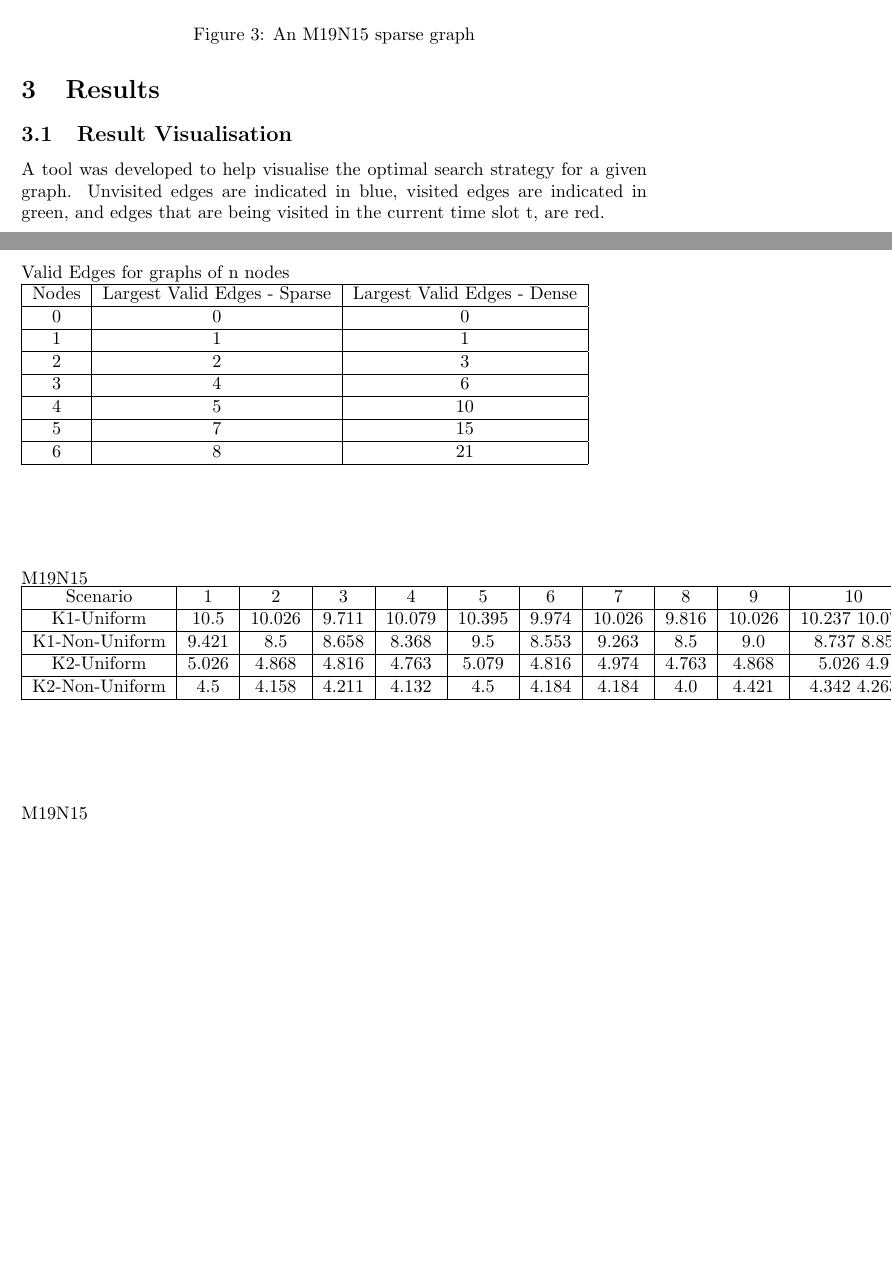
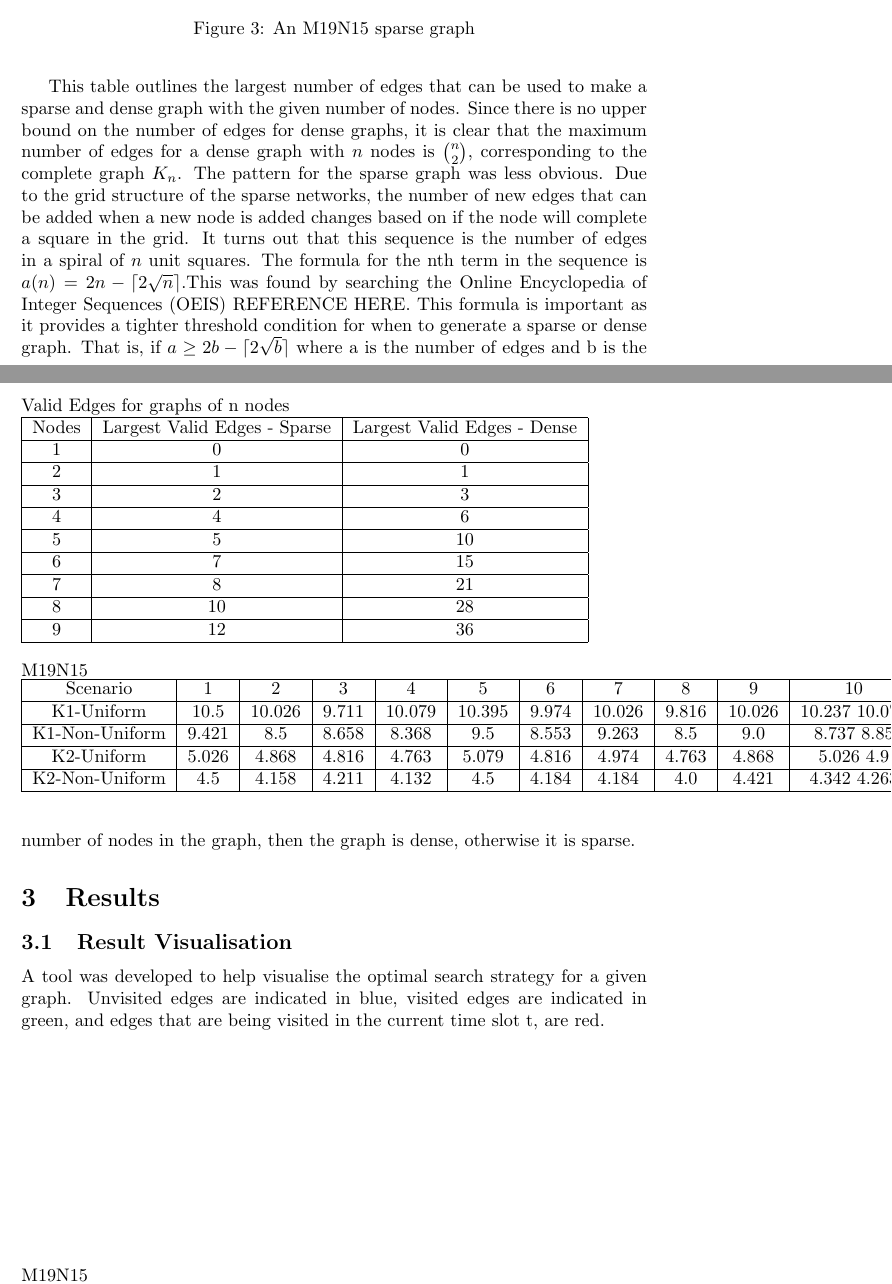
Before and after one commit to aidanstansfield/math4202project, a LaTeX document (report_section/Data_Report.tex): two parts of pages 4 and 5 of 5 before the commit and two parts of pages 4 and 5 of 6 after it, joined at a grey line, cut so that both start at the same text, the shorter picture padded with empty space. Compiled offline with pdfLaTeX.

Commit message:
Clean up formatting, reword aragraph

```diff
--- a/report_section/Data_Report.tex
+++ b/report_section/Data_Report.tex
@@ -1,6 +1,9 @@
 \documentclass{article}
 
 \usepackage{graphicx}
+\usepackage{mathtools}
+\DeclarePairedDelimiter{\ceil}{\lceil}{\rceil}
+
 \graphicspath{ {./images/} }
 
 \begin{document}
@@ -49,19 +52,22 @@ Improvements were made to the problem generation so that it was easier to genera
 The tighter threshold was defined to help ensure valid graphs can be made. For example, on a 10 x 10 grid, the maximum number of nodes possible for a sparse graph is 100, and the maximum number of edges possible is 180. The ratio between these values is 1.8 which is less than 2, so a sparse graph is generated. However, if 181 edges are chosen with 100 nodes, the ratio is 1.81, also less then 2 so a sparse graph is chosen to be made. However, this is impossible because there are no more spaces to add an edges. This means a dense graph should be made because a sparse graph of the correct class cannot be generated.
  The threshold defined in the paper does not take this into account, and so ignores a range of graph classes. After creating the functionality for generating graphs, many classes were generated with different nodes to see if there was a pattern for when a closer threshold could be obtained. For a given number of nodes, the number of edges in a valid sparse graph, and valid dense graph were noted, and then formulae for these numbers in terms of nodes were created. The table is shown below.
 
-\begin{table}
+ \begin{center}
+    \begin{table}[h]
         % \footnotesize
         Valid Edges for graphs of n nodes\\
         \begin{tabular}{ |c|c|c| }
         \hline
         Nodes & Largest Valid Edges - Sparse  & Largest Valid Edges - Dense\\
         \hline
-    0 & 0 & 0 \\ \hline
-    1 & 1 & 1 \\ \hline
-    2 & 2 & 3 \\ \hline
-    3 & 4 & 6 \\ \hline
-    4 & 5 & 10 \\ \hline
-    5 & 7 & 15\\ \hline
-    6 & 8 & 21 \\ \hline
+        1 & 0 & 0 \\ \hline
+        2 & 1 & 1 \\ \hline
+        3 & 2 & 3 \\ \hline
+        4 & 4 & 6 \\ \hline
+        5 & 5 & 10 \\ \hline
+        6 & 7 & 15\\ \hline
+        7 & 8 & 21 \\ \hline
+        8 & 10 & 28 \\ \hline
+        9 & 12 & 36 \\ \hline
         \end{tabular}
     \end{table}
@@ -68,4 +75,5 @@ The tighter threshold was defined to help ensure valid graphs can be made. For e
 
+    This table outlines the largest number of edges that can be used to make a sparse and dense graph with the given number of nodes. Since there is no upper bound on the number of edges for dense graphs, it is clear that the maximum number of edges for a dense graph with $n$ nodes is $\binom{n}{2}$, corresponding to the complete graph $K_n$. The pattern for the sparse graph was less obvious. Due to the grid structure of the sparse networks, the number of new edges that can be added when a new node is added changes based on if the node will complete a square in the grid. It turns out that this sequence is the number of edges in a spiral of $n$ unit squares. The formula for the nth term in the sequence is $a(n) = 2n - \lceil 2\sqrt{n} \rceil$.This was found by searching the Online Encyclopedia of Integer Sequences (OEIS) REFERENCE HERE. This formula is important as it provides a tighter threshold condition for when to generate a sparse or dense graph. That is, if $a \geq 2b - \lceil 2\sqrt{b} \rceil$ where a is the number of edges and b is the number of nodes in the graph, then the graph is dense, otherwise it is sparse.
 \section{Results}
 \subsection{Result Visualisation}
 A tool was developed to help visualise the optimal search strategy for a given graph. Unvisited edges are indicated in blue, visited edges are indicated in green, and edges that are being visited in the current time slot t, are red.
```
Also changed, not shown: report_section/Data_Report.tex (1 more changed lines). Lines whose indentation alone changed are shown as unchanged.
